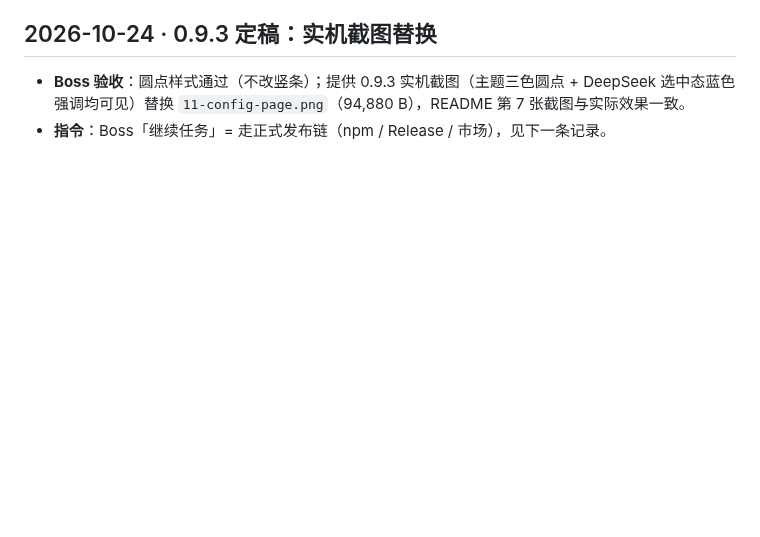
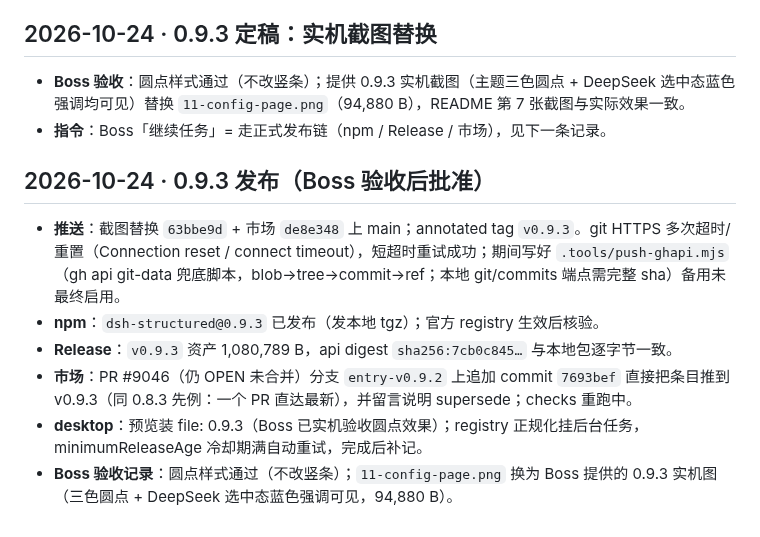
Before and after one commit to feigo313/dsh-structured, a Markdown page: docs/MAINTENANCE-LOG.md, the part around the change. GitHub-like rendering; blank space fills up the shorter version.

Commit message:
Log 0.9.3 release

```diff
--- a/docs/MAINTENANCE-LOG.md
+++ b/docs/MAINTENANCE-LOG.md
@@ -123,3 +123,12 @@
 
 - **Boss 验收**：圆点样式通过（不改竖条）；提供 0.9.3 实机截图（主题三色圆点 + DeepSeek 选中态蓝色强调均可见）替换 `11-config-page.png`（94,880 B），README 第 7 张截图与实际效果一致。
 - **指令**：Boss「继续任务」= 走正式发布链（npm / Release / 市场），见下一条记录。
+
+## 2026-10-24 · 0.9.3 发布（Boss 验收后批准）
+
+- **推送**：截图替换 `63bbe9d` + 市场 `de8e348` 上 main；annotated tag `v0.9.3`。git HTTPS 多次超时/重置（Connection reset / connect timeout），短超时重试成功；期间写好 `.tools/push-ghapi.mjs`（gh api git-data 兜底脚本，blob→tree→commit→ref；本地 git/commits 端点需完整 sha）备用未最终启用。
+- **npm**：`dsh-structured@0.9.3` 已发布（发本地 tgz）；官方 registry 生效后核验。
+- **Release**：`v0.9.3` 资产 1,080,789 B，api digest `sha256:7cb0c845…` 与本地包逐字节一致。
+- **市场**：PR #9046（仍 OPEN 未合并）分支 `entry-v0.9.2` 上追加 commit `7693bef` 直接把条目推到 v0.9.3（同 0.8.3 先例：一个 PR 直达最新），并留言说明 supersede；checks 重跑中。
+- **desktop**：预览装 file: 0.9.3（Boss 已实机验收圆点效果）；registry 正规化挂后台任务，minimumReleaseAge 冷却期满自动重试，完成后补记。
+- **Boss 验收记录**：圆点样式通过（不改竖条）；`11-config-page.png` 换为 Boss 提供的 0.9.3 实机图（三色圆点 + DeepSeek 选中态蓝色强调可见，94,880 B）。
```
